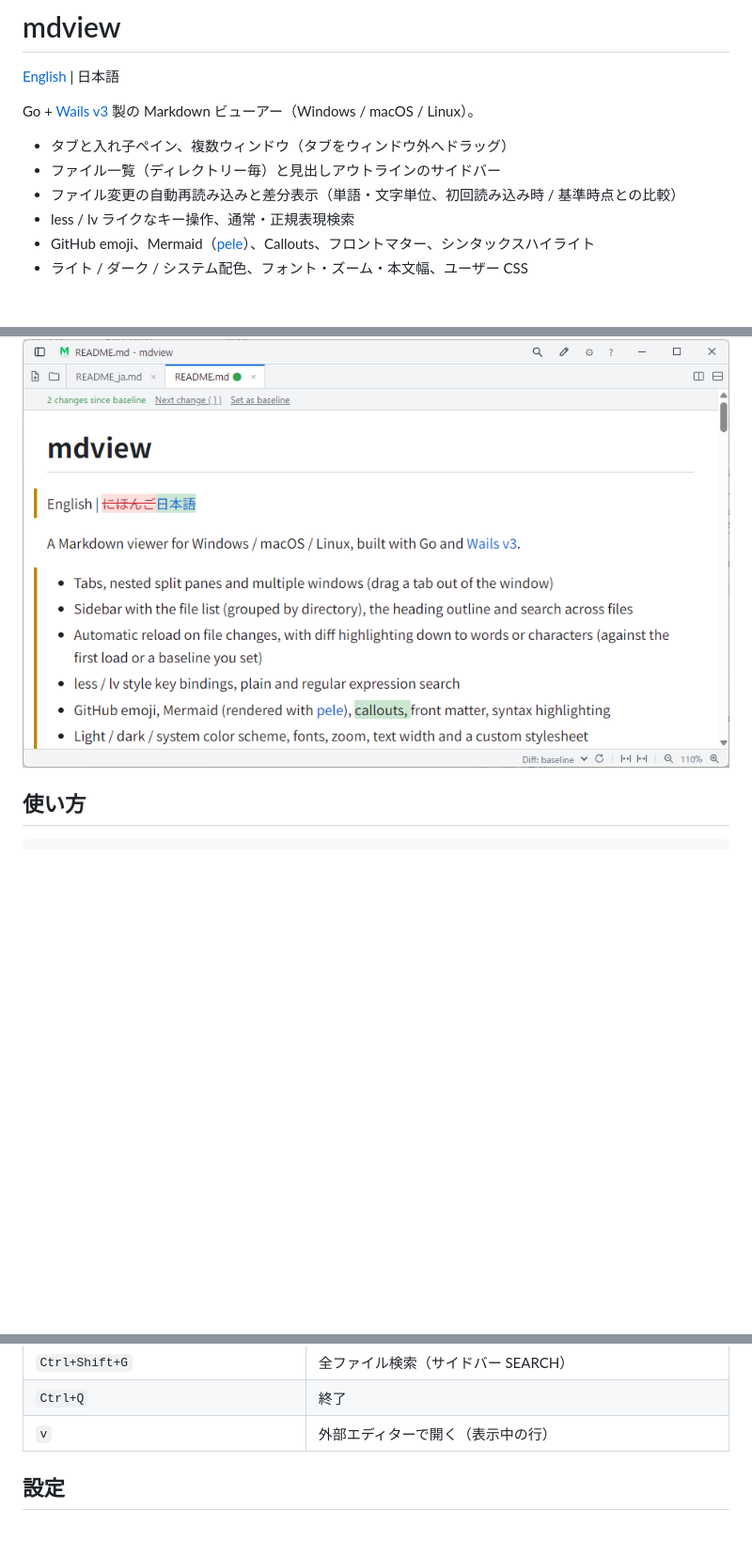
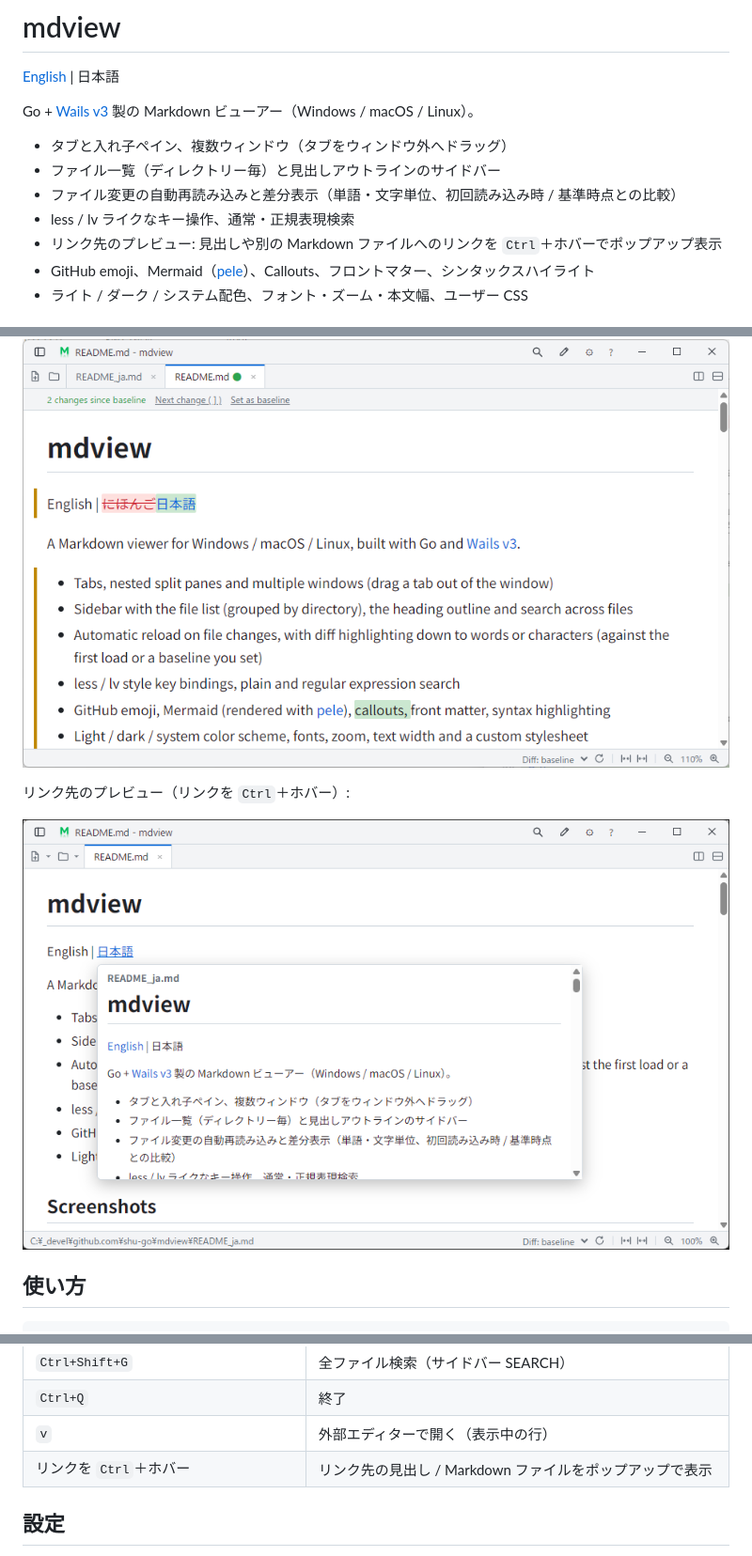
Before and after one commit to shu-go/mdview, a Markdown page: README_ja.md, 3 parts joined by grey strips. Shown at 94% size. GitHub-like rendering; pictures changed too: screenshots/ss4_previewpopup.png (added); blank space fills up the shorter version.

Commit message:
Link preview popup on Ctrl+hover: heading sections in the document and linked Markdown files

```diff
--- a/README_ja.md
+++ b/README_ja.md
@@ -8,6 +8,7 @@ Go + [Wails v3](https://v3.wails.io/) 製の Markdown ビューアー（Windows
 - ファイル一覧（ディレクトリー毎）と見出しアウトラインのサイドバー
 - ファイル変更の自動再読み込みと差分表示（単語・文字単位、初回読み込み時 / 基準時点との比較）
 - less / lv ライクなキー操作、通常・正規表現検索
+- リンク先のプレビュー: 見出しや別の Markdown ファイルへのリンクを `Ctrl`＋ホバーでポップアップ表示
 - GitHub emoji、Mermaid（[pele](https://pele.run)）、Callouts、フロントマター、シンタックスハイライト
 - ライト / ダーク / システム配色、フォント・ズーム・本文幅、ユーザー CSS
 
@@ -24,6 +25,10 @@ Go + [Wails v3](https://v3.wails.io/) 製の Markdown ビューアー（Windows
 ファイル変更後の差分表示:
 
 ![差分表示](screenshots/ss3_diff.png)
+
+リンク先のプレビュー（リンクを `Ctrl`＋ホバー）:
+
+![リンク先のプレビュー](screenshots/ss4_previewpopup.png)
 
 ## 使い方
 
@@ -51,6 +56,7 @@ mdview [FILE|FOLDER]...
 | `Ctrl+Shift+G` | 全ファイル検索（サイドバー SEARCH） |
 | `Ctrl+Q` | 終了 |
 | `v` | 外部エディターで開く（表示中の行） |
+| リンクを `Ctrl`＋ホバー | リンク先の見出し / Markdown ファイルをポップアップで表示 |
 
 ## 設定
 
```
Also changed, not shown: README.md (+6 -0 lines), docs/STATUS.md (+1 -0 lines), 8 other files.
